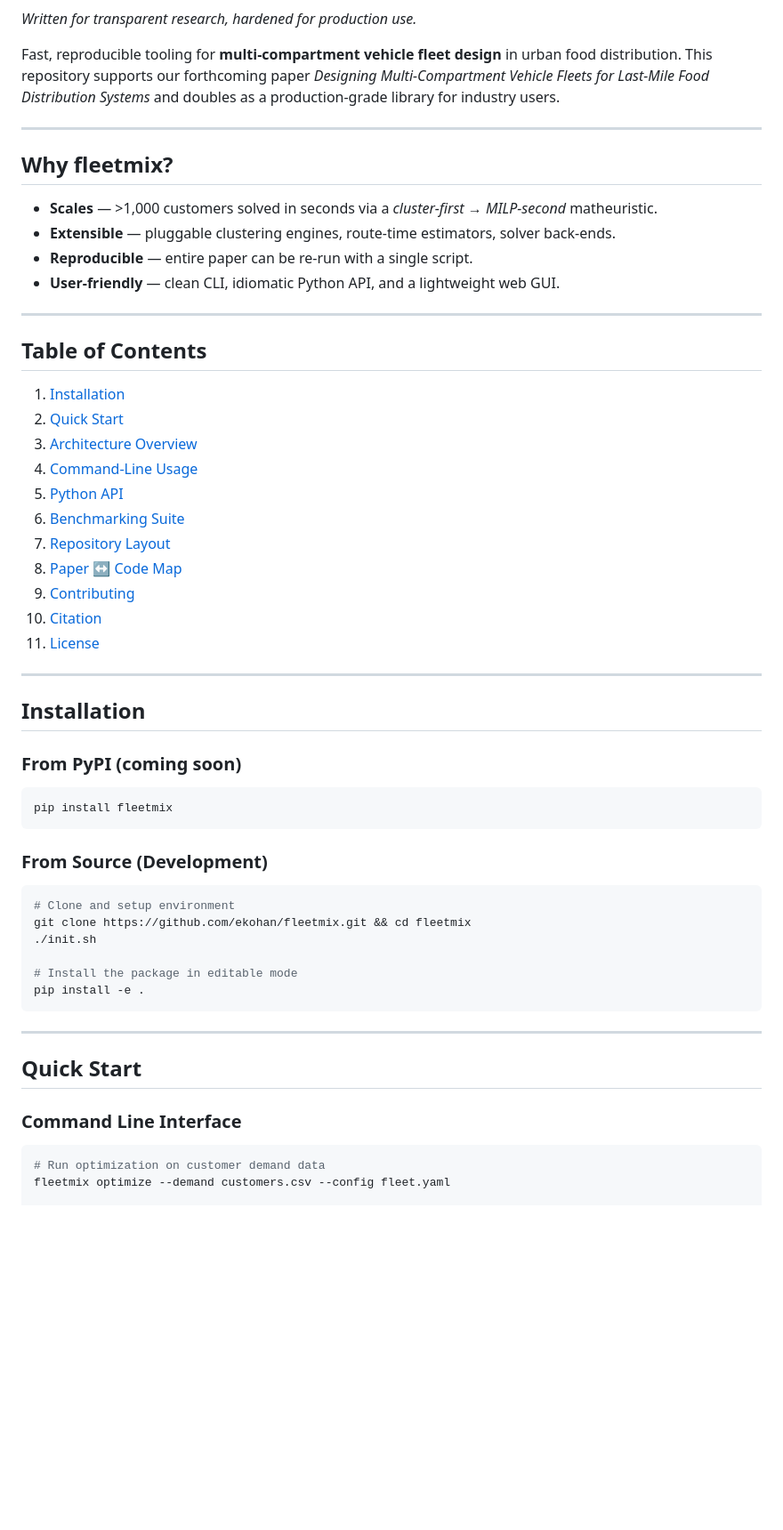
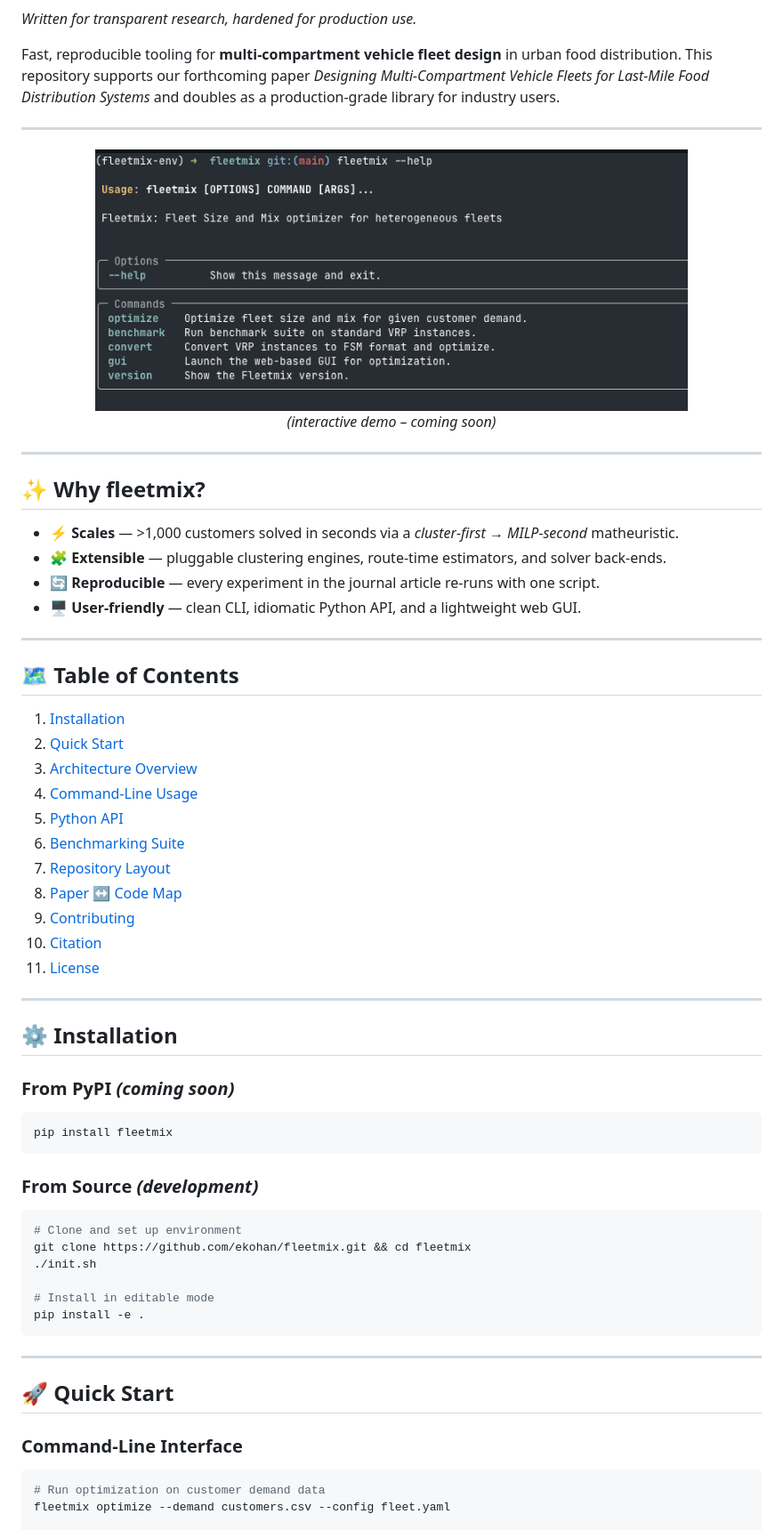
Before and after one commit to ekohan/fleetmix, a Markdown page: README.md, the part around the change printed below. Shown: that part at 89% size. GitHub-like rendering; pictures changed too: docs/images/fleetmix_demo.png (added); blank space fills up the shorter version.

````diff
--- a/README.md
+++ b/README.md
@@ -2,57 +7,69 @@
 
 *Written for transparent research, hardened for production use.*
 
-Fast, reproducible tooling for **multi‑compartment vehicle fleet design** in urban food distribution. This repository supports our forthcoming paper *Designing Multi‑Compartment Vehicle Fleets for Last‑Mile Food Distribution Systems* and doubles as a production‑grade library for industry users.
+Fast, reproducible tooling for **multi‑compartment vehicle fleet design** in urban food distribution.
+This repository supports our forthcoming paper *Designing Multi‑Compartment Vehicle Fleets for Last‑Mile Food Distribution Systems* and doubles as a production‑grade library for industry users.
 
 ---
 
-## Why fleetmix?
+<!-- GIF Demo -->
 
-* **Scales** — >1,000 customers solved in seconds via a *cluster‑first → MILP‑second* matheuristic.
-* **Extensible** — pluggable clustering engines, route‑time estimators, solver back‑ends.
-* **Reproducible** — entire paper can be re-run with a single script.
-* **User-friendly** — clean CLI, idiomatic Python API, and a lightweight web GUI.
+<p align="center">
+  <img src="docs/images/fleetmix_demo.png" alt="Fleetmix demo animation" width="80%"/>
+  <br><em>(interactive demo – coming soon)</em>
+</p>
 
 ---
 
-## Table of Contents
+## ✨ Why fleetmix?
+
+* ⚡ **Scales** — >1,000 customers solved in seconds via a *cluster‑first → MILP‑second* matheuristic.
+* 🧩 **Extensible** — pluggable clustering engines, route‑time estimators, and solver back‑ends.
+* 🔄 **Reproducible** — every experiment in the journal article re‑runs with one script.
+* 🖥️ **User‑friendly** — clean CLI, idiomatic Python API, and a lightweight web GUI.
+
+---
+
+## 🗺️ Table of Contents
 
 1. [Installation](#installation)
-2. [Quick Start](#quick-start)
-3. [Architecture Overview](#architecture-overview)
-4. [Command‑Line Usage](#command-line-usage)
-5. [Python API](#python-api)
-6. [Benchmarking Suite](#benchmarking-suite)
-7. [Repository Layout](#repository-layout)
-8. [Paper ↔ Code Map](#paper-↔-code-map)
+2. [Quick Start](#quick-start)
+3. [Architecture Overview](#architecture-overview)
+4. [Command‑Line Usage](#command-line-usage)
+5. [Python API](#python-api)
+6. [Benchmarking Suite](#benchmarking-suite)
+7. [Repository Layout](#repository-layout)
+8. [Paper ↔ Code Map](#paper-↔-code-map)
 9. [Contributing](#contributing)
 10. [Citation](#citation)
 11. [License](#license)
 
 ---
 
-## Installation
+## ⚙️ Installation
 
-### From PyPI (coming soon)
+### From PyPI *(coming soon)*
+
 ```bash
 pip install fleetmix
 ```
 
-### From Source (Development)
+### From Source *(development)*
+
 ```bash
-# Clone and setup environment
+# Clone and set up environment
 git clone https://github.com/ekohan/fleetmix.git && cd fleetmix
 ./init.sh
 
-# Install the package in editable mode
+# Install in editable mode
 pip install -e .
 ```
 
 ---
 
-## Quick Start
+## 🚀 Quick Start
 
-### Command Line Interface
+### Command‑Line Interface
 
 ```bash
 # Run optimization on customer demand data
````
Also changed, not shown: other parts of README.md (+59 -123 lines).
